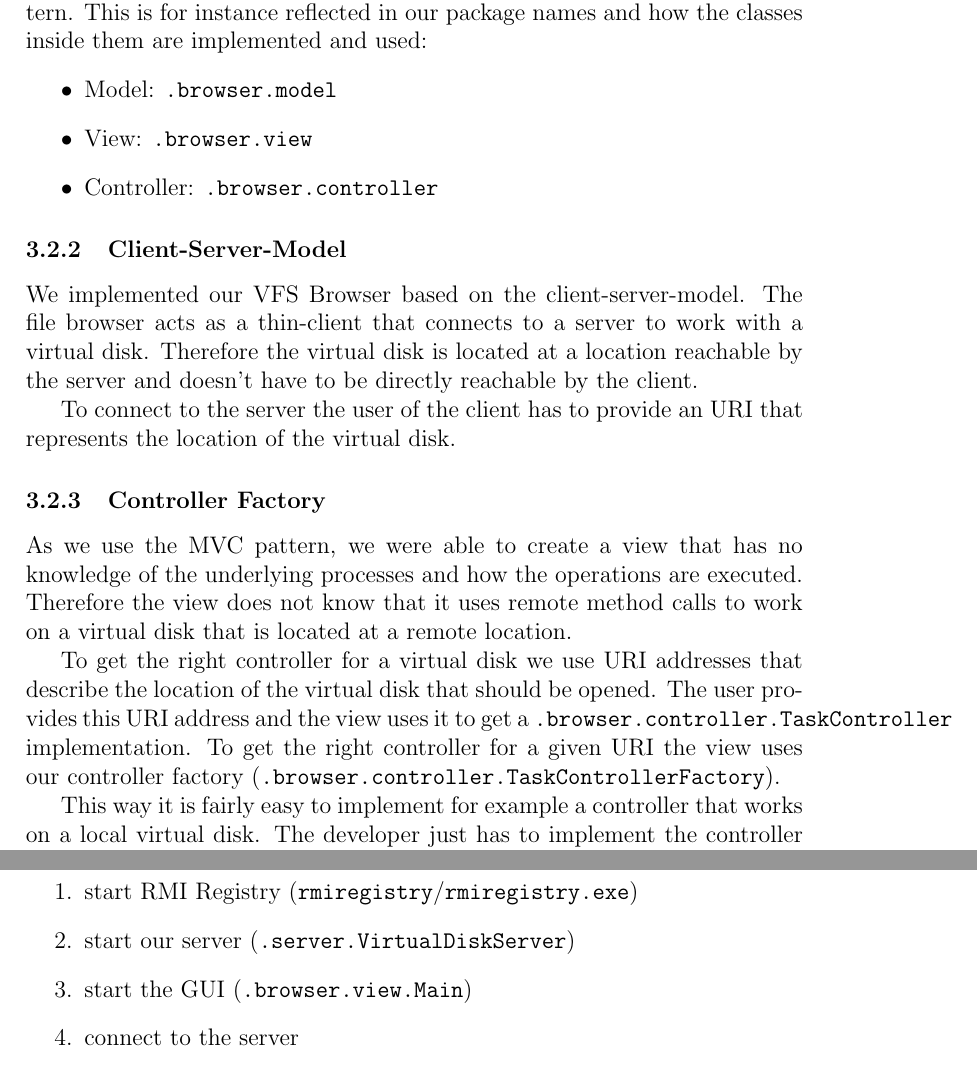
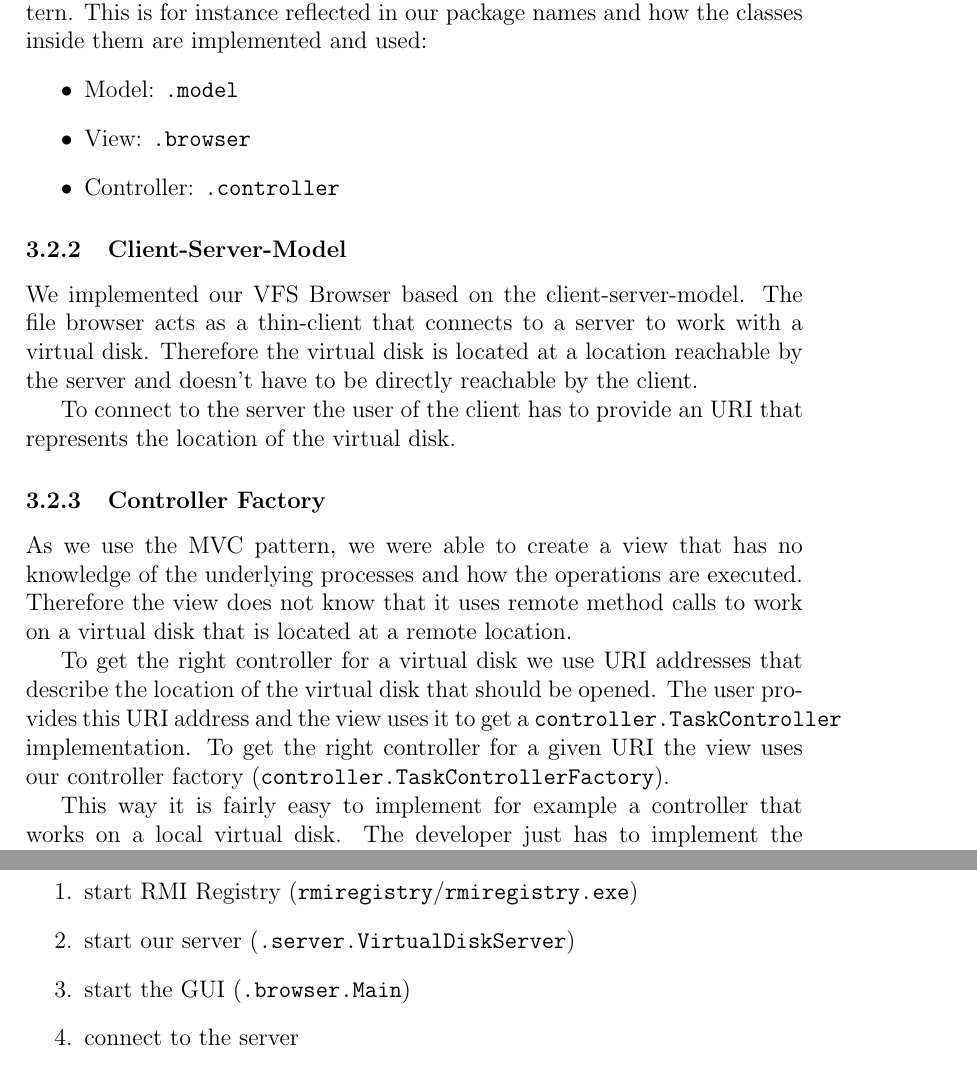
Before and after one commit to evelinad/eth-jcd, a LaTeX document (report/main.tex): two parts of pages 12 and 15 of 17, joined at a grey line, cut so that both start at the same text. Compiled offline with pdfLaTeX.

Commit message:
fixed names

```diff
--- a/report/main.tex
+++ b/report/main.tex
@@ -311,9 +311,9 @@ We also implemented a history for visited folders. It is possible to go back int
 \subsubsection{MVC Design Pattern}
 Our VFS Browser is heavily based on the Model-View-Controller design pattern. This is for instance reflected in our package names and how the classes inside them are implemented and used:
 \begin{itemize}
-    \item Model: \mono{.browser.model}
-    \item View: \mono{.browser.view}
-    \item Controller: \mono{.browser.controller}
+    \item Model: \mono{.model}
+    \item View: \mono{.browser}
+    \item Controller: \mono{.controller}
 \end{itemize}
 
 \subsubsection{Client-Server-Model}
@@ -324,9 +324,9 @@ To connect to the server the user of the client has to provide an URI that repre
 \subsubsection{Controller Factory}
 As we use the MVC pattern, we were able to create a view that has no knowledge of the underlying processes and how the operations are executed. Therefore the view does not know that it uses remote method calls to work on a virtual disk that is located at a remote location.
 
-To get the right controller for a virtual disk we use URI addresses that describe the location of the virtual disk that should be opened. The user provides this URI address and the view uses it to get a \mono{.browser.controller.TaskController} implementation. To get the right controller for a given URI the view uses our controller factory (\mono{.browser.controller.TaskControllerFactory}).
+To get the right controller for a virtual disk we use URI addresses that describe the location of the virtual disk that should be opened. The user provides this URI address and the view uses it to get a \mono{controller.TaskController} implementation. To get the right controller for a given URI the view uses our controller factory (\mono{controller.TaskControllerFactory}).
 
-This way it is fairly easy to implement for example a controller that works on a local virtual disk. The developer just has to implement the controller interface (\mono{.browser.controller.TaskController}) and add the creation of the controllers to the factory (\mono{.browser.controller.TaskControllerFactory}).
+This way it is fairly easy to implement for example a controller that works on a local virtual disk. The developer just has to implement the controller interface (\mono{controller.TaskController}) and add the creation of the controllers to the factory (\mono{controller.TaskControllerFactory}).
 
 Our RMI based controller uses for example the ``batman" scheme (\mono{batman://}). Other schemes can be used for different kinds of controller and ways to connect to a virtual disk.
 
@@ -410,7 +410,7 @@ In general the following steps are required:
 \begin{enumerate}
     \item start RMI Registry (\mono{rmiregistry}/\mono{rmiregistry.exe})
     \item start our server (\mono{.server.VirtualDiskServer})
-    \item start the GUI (\mono{.browser.view.Main})
+    \item start the GUI (\mono{.browser.Main})
     \item connect to the server
 \end{enumerate}
 
```
Also changed, not shown: report/main.tex (4 more changed lines).
